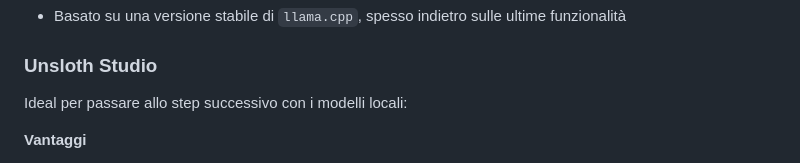
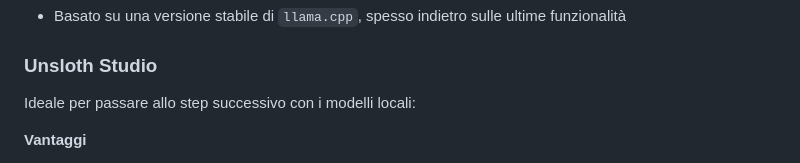
Before and after one commit to taphost/llamabat, a Markdown page: README.md, the part around the change. Rendered like a GitHub page.

```diff
--- a/README.md
+++ b/README.md
@@ -21,7 +21,7 @@ LM Studio è una delle app più semplici per iniziare:
 
 ### Unsloth Studio
 
-Ideal per passare allo step successivo con i modelli locali:
+Ideale per passare allo step successivo con i modelli locali:
 
 **Vantaggi**
 - In modalità Chat carica i migliori parametri per i modelli in automatico
```
